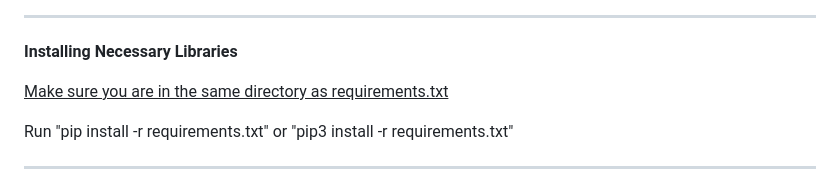
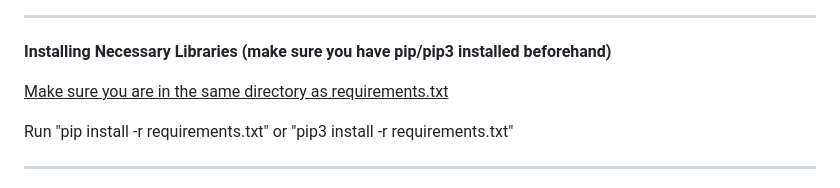
Before and after one commit to ChampPhil/AI-Text-Monitor, a Markdown page: readme.md, the part around the change. Drawn GitHub-style.

Commit message:
Added warning to section

```diff
--- a/readme.md
+++ b/readme.md
@@ -80,7 +80,7 @@ Setting Up Reddit API Key:
 
 ----------------------------------------------------------------------------------------------------------------------
 
-**Installing Necessary Libraries**
+**Installing Necessary Libraries (make sure you have pip/pip3 installed beforehand)**
 
 <ins>Make sure you are in the same directory as requirements.txt </ins>
 
```
